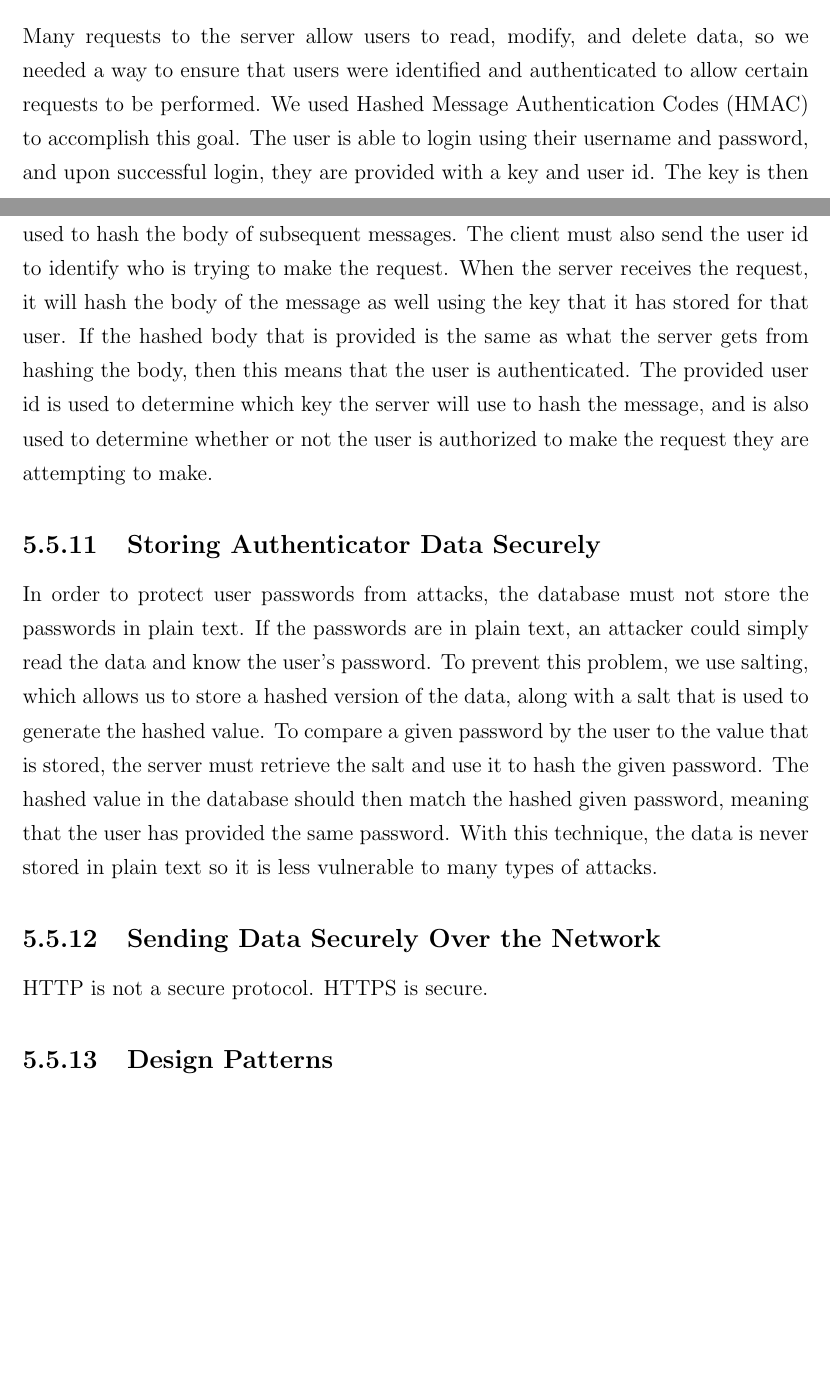
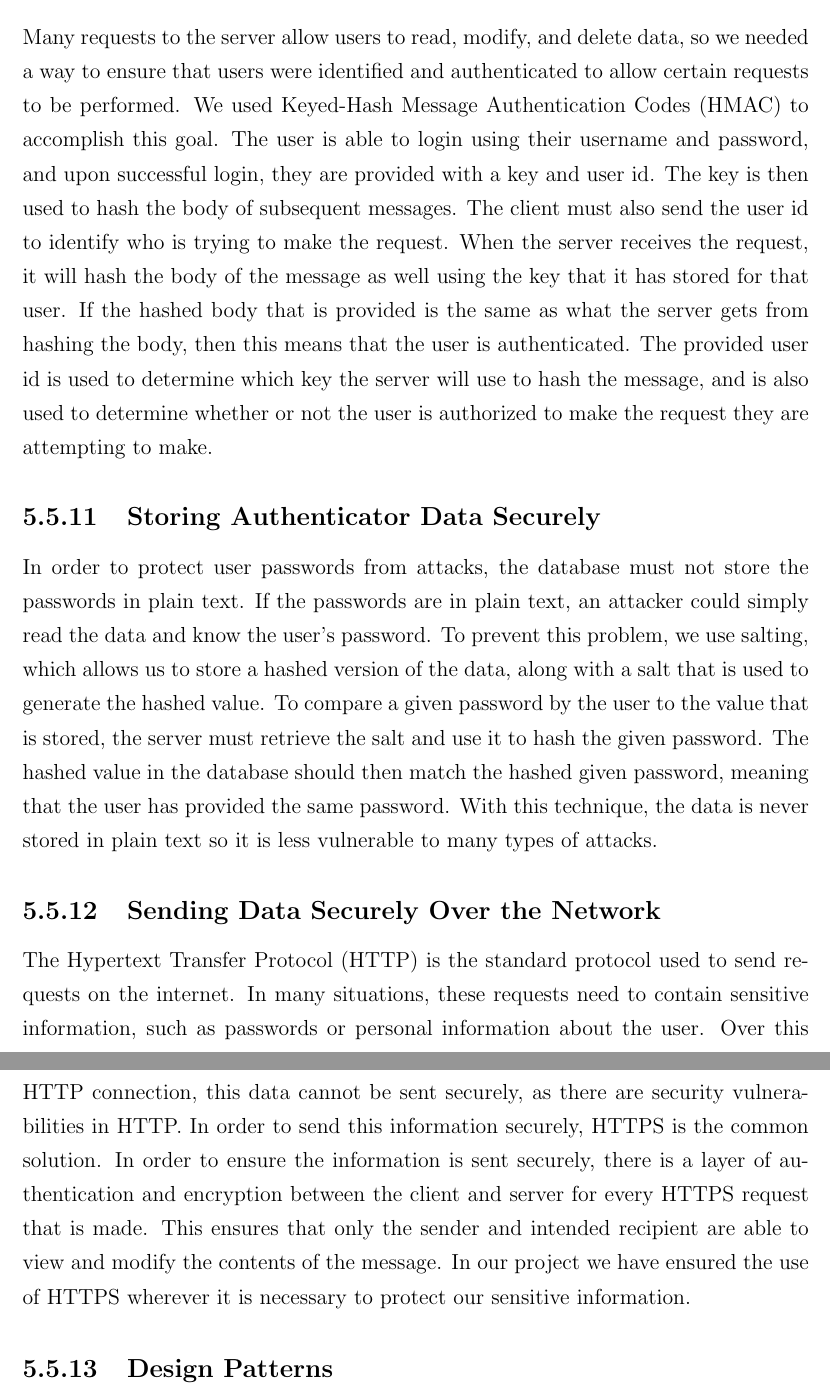
Before and after one commit to richardperryman/NFC-Engineering-Project, a LaTeX thesis (Final-Report/SCE4YPTemplate.tex): two parts of pages 34 and 35 of 49 before the commit and two parts of pages 36 and 37 of 50 after it, joined at a grey line, cut so that both start at the same text, the shorter picture padded with empty space. Compiled offline with pdfLaTeX.

Commit message:
Wrote more for report, still more to come

```diff
--- a/Final-Report/SCE4YPTemplate.tex
+++ b/Final-Report/SCE4YPTemplate.tex
@@ -813,18 +823,19 @@ the database whenever it was needed.
 
 \subsection{Relational Database Theory} \label{relational-database-theory}
 
-% explanation of relational theory, third normal form
-% proof of third normal form for our db here
+% TODO: explanation of relational theory, third normal form
+% TODO: proof of third normal form for our db here
+% Database normalization reference: https://www.tutorialspoint.com/sql/sql-rdbms-concepts.htm
 We follow third normal form in our database. The proof and description of what that is will go here.
 
 \subsection{Authentication for Server API} \label{authentication-for-server-api}
 
-% Also include SD for flow of this in detail
-% Mention the hashing algorithm used, maybe explain it
+% TODO: Also include SD for flow of this in detail
+% TODO: Maybe?: Mention the hashing algorithm used, maybe explain it
 
 Many requests to the server allow users to read, modify, and delete data, so we needed a
 way to ensure that users were identified and authenticated to allow certain requests to be
-performed. We used Hashed Message Authentication Codes (HMAC) to accomplish this goal.
+performed. We used Keyed-Hash Message Authentication Codes (HMAC) to accomplish this goal.
 The user is able to login using their username and password, and upon successful login, they are
 provided with a key and user id. The key is then used to hash the body of subsequent messages.
 The client must also send the user id to identify who is trying to
@@ -853,13 +864,27 @@ vulnerable to many types of attacks.
 
 % Need reference and explanation of why HTTP isn't secure
 % Then reference for why HTTPS is secure
+% HTTP vs HTTPS Reference: https://blog.mozilla.org/security/2017/01/20/communicating-the-dangers-of-non-secure-http/
+% TODO: Find reference about HTTP itself for first sentence (had trouble finding a good one so far)
 
-HTTP is not a secure protocol. HTTPS is secure.
+The Hypertext Transfer Protocol (HTTP) is the standard protocol used to send requests on the internet.
+In many situations, these requests need to contain sensitive information, such as passwords or personal
+information about the user. Over this HTTP connection, this data cannot be sent securely, as there are
+security vulnerabilities in HTTP. In order to send this information securely, HTTPS is the common
+solution. In order to ensure the information is sent securely, there is a layer of authentication
+and encryption between the client and server for every HTTPS request that is made. This ensures that
+only the sender and intended recipient are able to view and modify the contents of the message. In our
+project we have ensured the use of HTTPS wherever it is necessary to protect our sensitive information.
 
 
 \subsection{Design Patterns} \label{design-patterns}
 
 %TODO: Consider having a higher level section for this, as I think it is important
+% TODO: Find GOF book for references about patterns (4806 textbook for Front Controller pattern)
+
+% Patterns to discuss include: Front Controller, MVC, Facade,
+% Architecture patterns: Client-Server, Basic Layer
+% All need a class diagram or similar to prove the pattern is used
 
 Diagrams and descriptions of how certain design patterns were used will go here.
 
```
Also changed, not shown: Final-Report/SCE4YPTemplate.tex (18 more changed lines).
